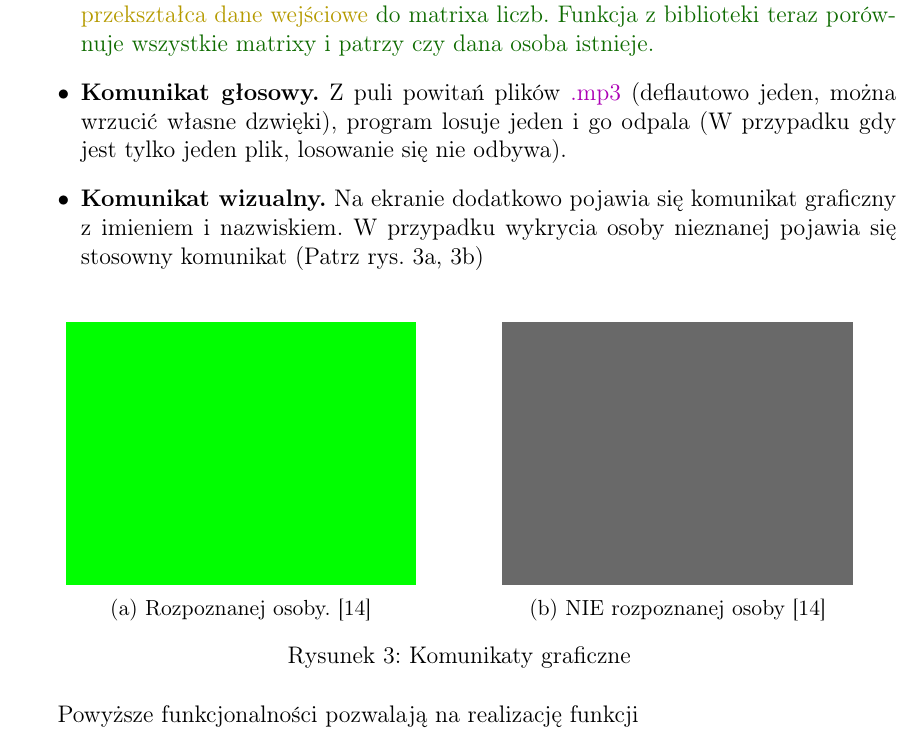
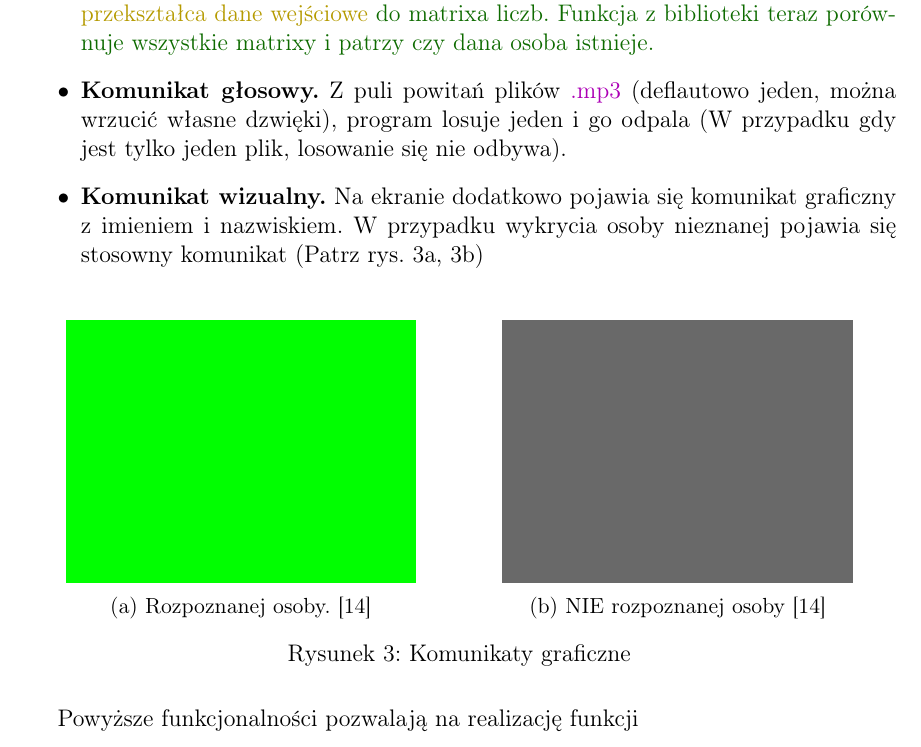
Before and after one commit to Cooookiez/UWr-Praca-inzynierska-pisana, a LaTeX thesis (praca_dyplomowa_krzysztof_kukiz.tex): part of page 11 of 41, cut so that both start at the same text. Compiled offline with pdfLaTeX.

Commit message:
Podwujne zdjęcia też mogbą być H

```diff
--- a/praca_dyplomowa_krzysztof_kukiz.tex
+++ b/praca_dyplomowa_krzysztof_kukiz.tex
@@ -313,7 +313,7 @@ W ramach realizacji projektu zostały zaimplementowane następujące funkcjonaln
 	\item \textbf{Komunikat głosowy.} Z puli powitań plików \textcolor{to_check_at_end}{.mp3} (deflautowo jeden, można wrzucić własne dzwięki), program losuje jeden i go odpala (W przypadku gdy jest tylko jeden plik, losowanie się nie odbywa).
 	\item \textbf{Komunikat wizualny.} Na ekranie dodatkowo pojawia się komunikat graficzny z imieniem i nazwiskiem. W przypadku wykrycia osoby nieznanej pojawia się stosowny komunikat (Patrz rys. \ref{komunikatgraficzny:komunikatgraficzny}\subref{komunikatgraficzny:rozpoznana}, \ref{komunikatgraficzny:komunikatgraficzny}\subref{komunikatgraficzny:NIErozpoznana})
 \end{itemize}
-\begin{figure}[!ht]%
+\begin{figure}[H]%
 	\centering
 	\begin{subfigure}{.5\textwidth}
 		\centering
```
